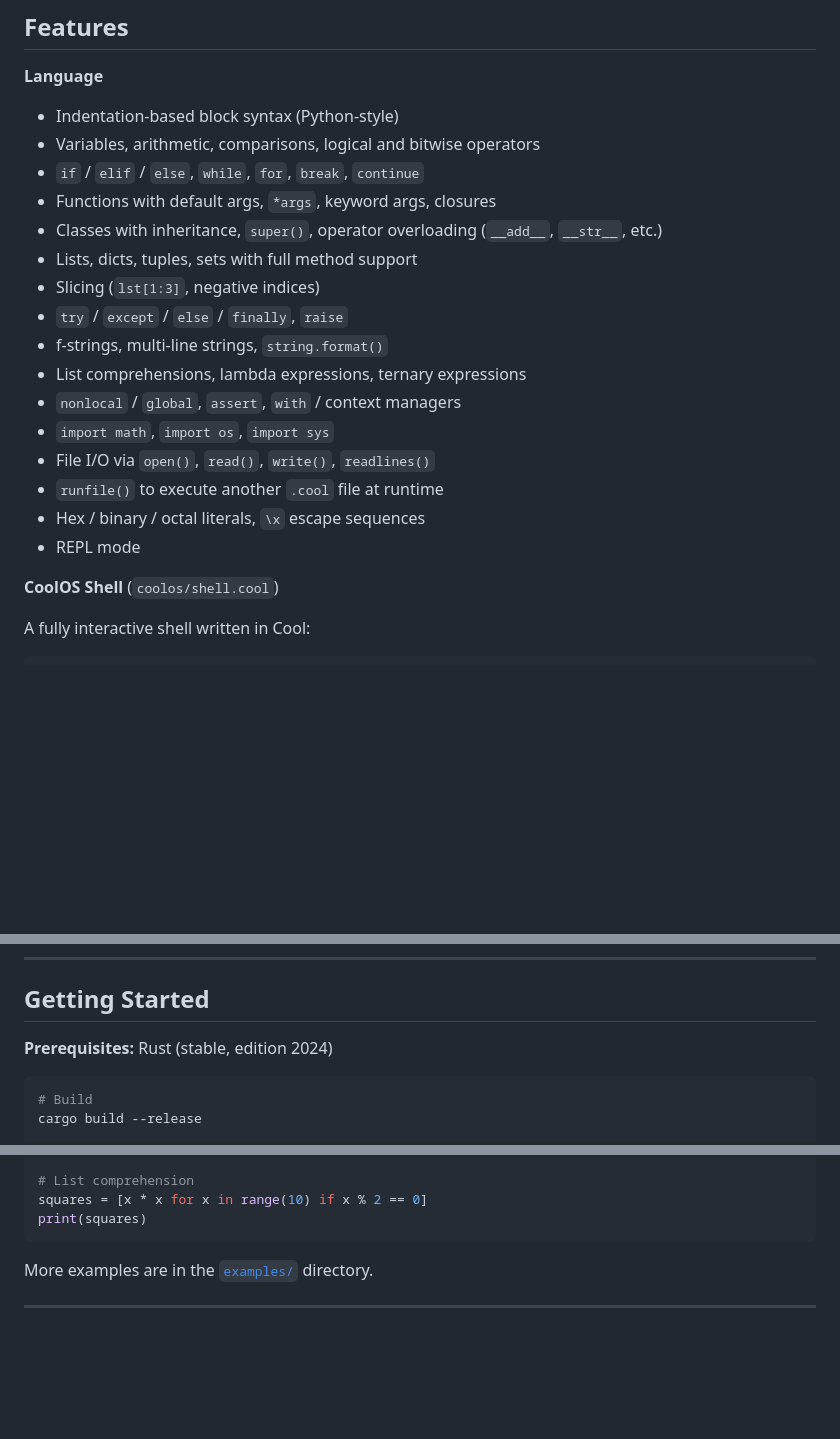
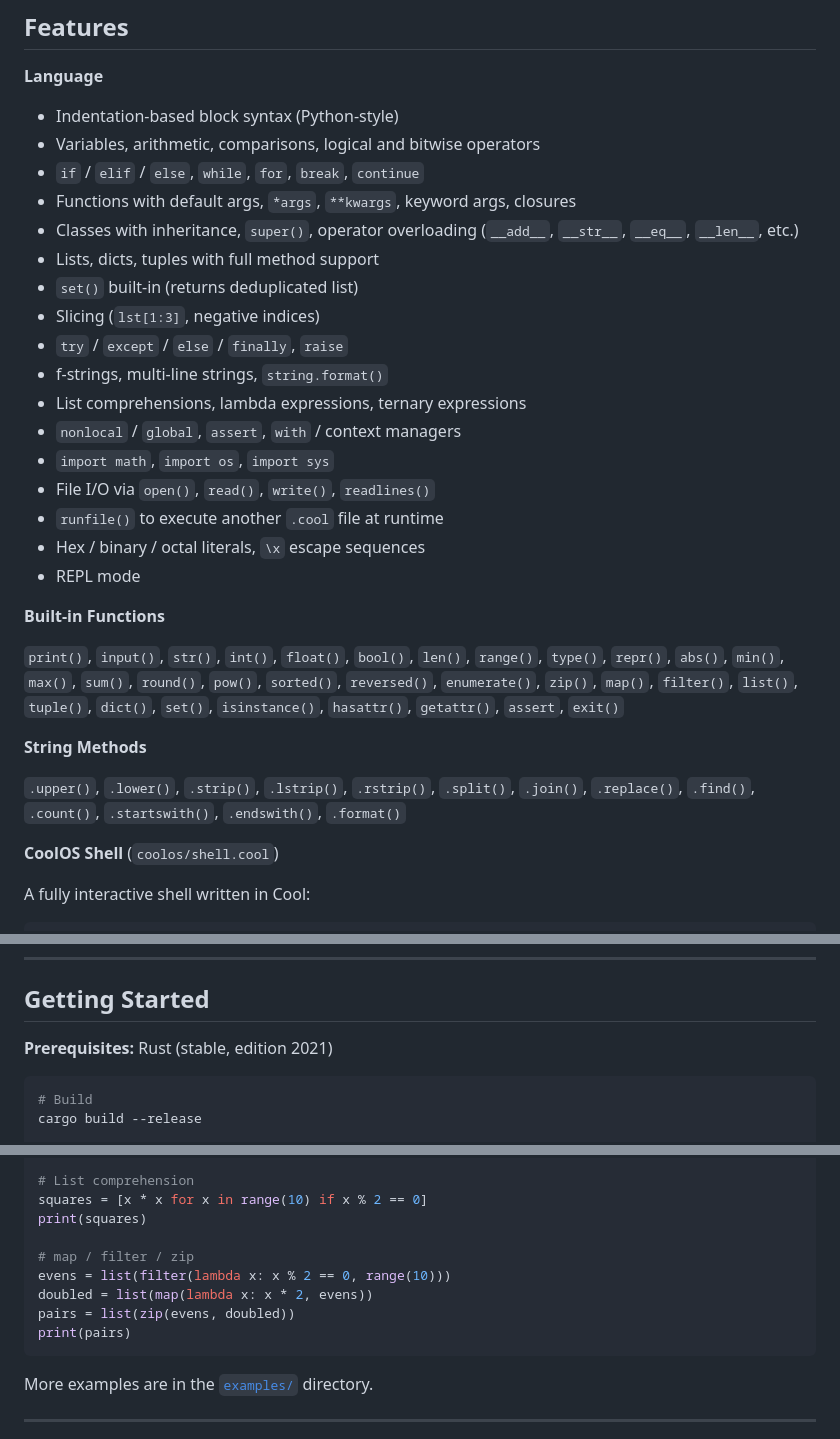
Before and after one commit to codenz92/cool, a Markdown page: README.md, 3 parts joined by grey strips. Drawn GitHub-style; blank space fills up the shorter version.

Commit message:
updated readme and roadmap

````diff
--- a/README.md
+++ b/README.md
@@ -13,9 +13,10 @@ Cool is a tree-walk interpreted language with Python-like syntax — indentation
 - Indentation-based block syntax (Python-style)
 - Variables, arithmetic, comparisons, logical and bitwise operators
 - `if` / `elif` / `else`, `while`, `for`, `break`, `continue`
-- Functions with default args, `*args`, keyword args, closures
-- Classes with inheritance, `super()`, operator overloading (`__add__`, `__str__`, etc.)
-- Lists, dicts, tuples, sets with full method support
+- Functions with default args, `*args`, `**kwargs`, keyword args, closures
+- Classes with inheritance, `super()`, operator overloading (`__add__`, `__str__`, `__eq__`, `__len__`, etc.)
+- Lists, dicts, tuples with full method support
+- `set()` built-in (returns deduplicated list)
 - Slicing (`lst[1:3]`, negative indices)
 - `try` / `except` / `else` / `finally`, `raise`
 - f-strings, multi-line strings, `string.format()`
@@ -26,6 +27,14 @@ Cool is a tree-walk interpreted language with Python-like syntax — indentation
 - `runfile()` to execute another `.cool` file at runtime
 - Hex / binary / octal literals, `\x` escape sequences
 - REPL mode
+
+**Built-in Functions**
+
+`print()`, `input()`, `str()`, `int()`, `float()`, `bool()`, `len()`, `range()`, `type()`, `repr()`, `abs()`, `min()`, `max()`, `sum()`, `round()`, `pow()`, `sorted()`, `reversed()`, `enumerate()`, `zip()`, `map()`, `filter()`, `list()`, `tuple()`, `dict()`, `set()`, `isinstance()`, `hasattr()`, `getattr()`, `assert`, `exit()`
+
+**String Methods**
+
+`.upper()`, `.lower()`, `.strip()`, `.lstrip()`, `.rstrip()`, `.split()`, `.join()`, `.replace()`, `.find()`, `.count()`, `.startswith()`, `.endswith()`, `.format()`
 
 **CoolOS Shell** (`coolos/shell.cool`)
 
@@ -44,7 +53,7 @@ run <file.cool>    history            clear
 
 ## Getting Started
 
-**Prerequisites:** Rust (stable, edition 2024)
+**Prerequisites:** Rust (stable, edition 2021)
 
 ```bash
 # Build
@@ -90,6 +99,12 @@ print(dog.speak())
 # List comprehension
 squares = [x * x for x in range(10) if x % 2 == 0]
 print(squares)
+
+# map / filter / zip
+evens = list(filter(lambda x: x % 2 == 0, range(10)))
+doubled = list(map(lambda x: x * 2, evens))
+pairs = list(zip(evens, doubled))
+print(pairs)
 ```
 
 More examples are in the [`examples/`](examples/) directory.
````
Also changed, not shown: other parts of README.md (+2 -2 lines), ROADMAP.md (+12 -7 lines).
